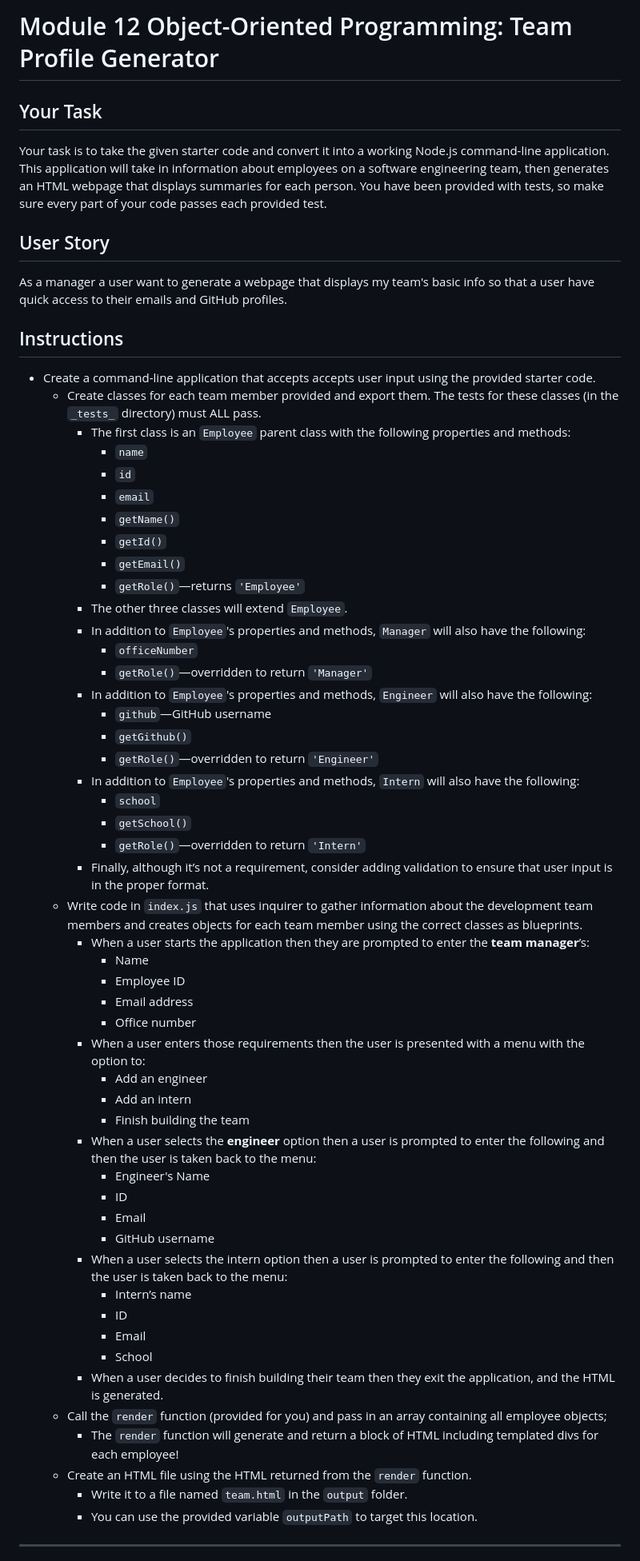
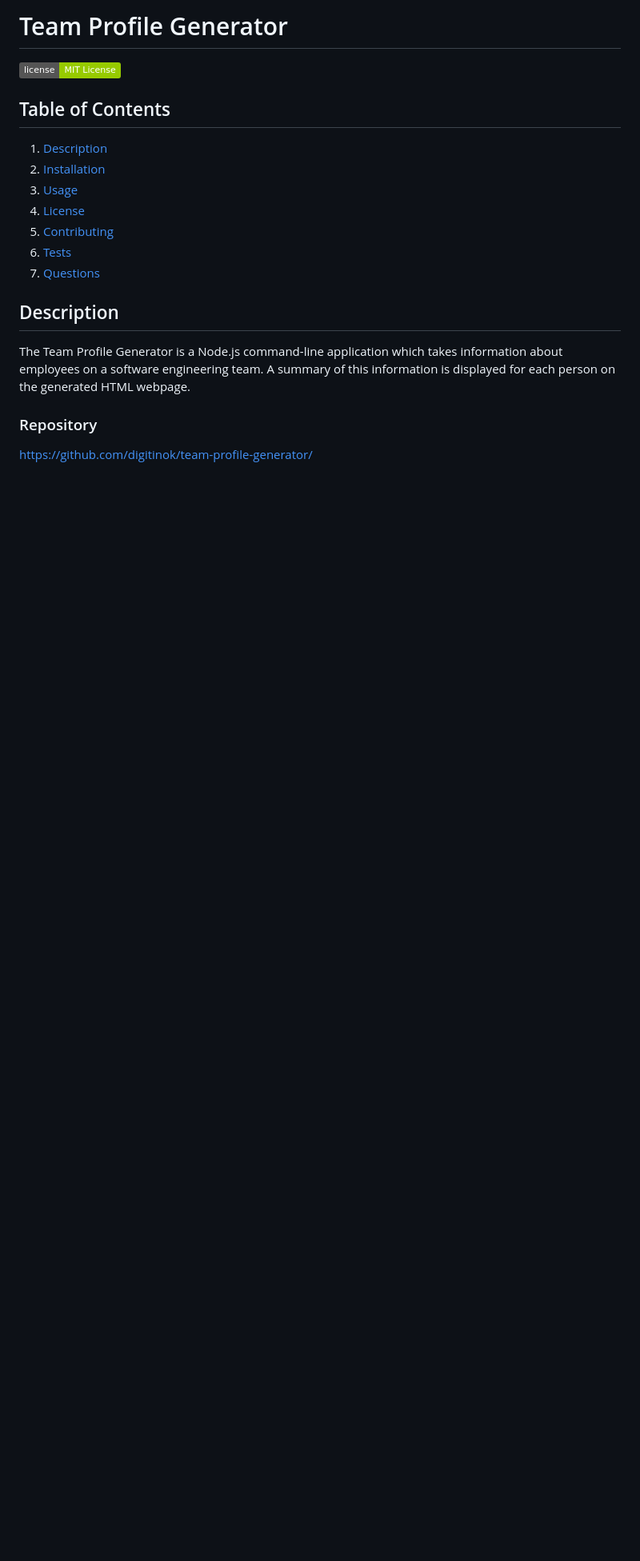
Before and after one commit to digitinok/team-profile-generator, a Markdown page: README.md, the part around the change printed below. Shown: that part at 80% size. GitHub-like rendering; badges without logos; blank space fills up the shorter version.

Commit message:
project description added README.md

```diff
--- a/README.md
+++ b/README.md
@@ -1,64 +1,22 @@
-# Module 12 Object-Oriented Programming: Team Profile Generator
+# Team Profile Generator
 
-## Your Task
+![alt License Badge](https://img.shields.io/badge/license-MIT_License-green.svg)
 
-Your task is to take the given starter code and convert it into a working Node.js command-line application. This application will take in information about employees on a software engineering team, then generates an HTML webpage that displays summaries for each person. You have been provided with tests, so make sure every part of your code passes each provided test.
+## Table of Contents
 
-## User Story
+1. [Description](#description)
+2. [Installation](#installation)
+3. [Usage](#usage)
+4. [License](#license)
+5. [Contributing](#contributing)
+6. [Tests](#tests)
+7. [Questions](#questions)
 
-As a manager a user want to generate a webpage that displays my team's basic info so that a user have quick access to their emails and GitHub profiles.
+## Description
 
-## Instructions
+The Team Profile Generator is a Node.js command-line application which takes information about employees on a software engineering team.  A summary of this information is displayed  for each person on the generated HTML webpage.
 
-* Create a command-line application that accepts accepts user input using the provided starter code.
-  * Create classes for each team member provided and export them. The tests for these classes (in the `_tests_` directory) must ALL pass.
-    * The first class is an `Employee` parent class with the following properties and methods:
-      * `name`
-      * `id`
-      * `email`
-      * `getName()`
-      * `getId()`
-      * `getEmail()`
-      * `getRole()`&mdash;returns `'Employee'`
-    * The other three classes will extend `Employee`.
-    * In addition to `Employee`'s properties and methods, `Manager` will also have the following:
-      * `officeNumber`
-      * `getRole()`&mdash;overridden to return `'Manager'`
-    * In addition to `Employee`'s properties and methods, `Engineer` will also have the following:
-      * `github`&mdash;GitHub username
-      * `getGithub()`
-      * `getRole()`&mdash;overridden to return `'Engineer'`
-    * In addition to `Employee`'s properties and methods, `Intern` will also have the following:
-      * `school`
-      * `getSchool()`
-      * `getRole()`&mdash;overridden to return `'Intern'`
-    * Finally, although it’s not a requirement, consider adding validation to ensure that user input is in the proper format.
-  * Write code in `index.js` that uses inquirer to gather information about the development team members and creates objects for each team member using the correct classes as blueprints.
-    * When a user starts the application then they are prompted to enter the **team manager**’s:
-      * Name
-      * Employee ID
-      * Email address
-      * Office number
-    * When a user enters those requirements then the user is presented with a menu with the option to:
-      * Add an engineer
-      * Add an intern
-      * Finish building the team
-    * When a user selects the **engineer** option then a user is prompted to enter the following and then the user is taken back to the menu:
-      * Engineer's Name
-      * ID
-      * Email
-      * GitHub username
-    * When a user selects the intern option then a user is prompted to enter the following and then the user is taken back to the menu:
-      * Intern’s name
-      * ID
-      * Email
-      * School
-    * When a user decides to finish building their team then they exit the application, and the HTML is generated.
-  * Call the `render` function (provided for you) and pass in an array containing all employee objects;
-    * The `render` function will generate and return a block of HTML including templated divs for each employee!
-  * Create an HTML file using the HTML returned from the `render` function.
-    * Write it to a file named `team.html` in the `output` folder.
-    * You can use the provided variable `outputPath` to target this location.
+### Repository
 
----
+https://github.com/digitinok/team-profile-generator/
 
```
Also changed, not shown: other parts of README.md (+18 -59 lines), assets/sample_screenshot.png (added).
